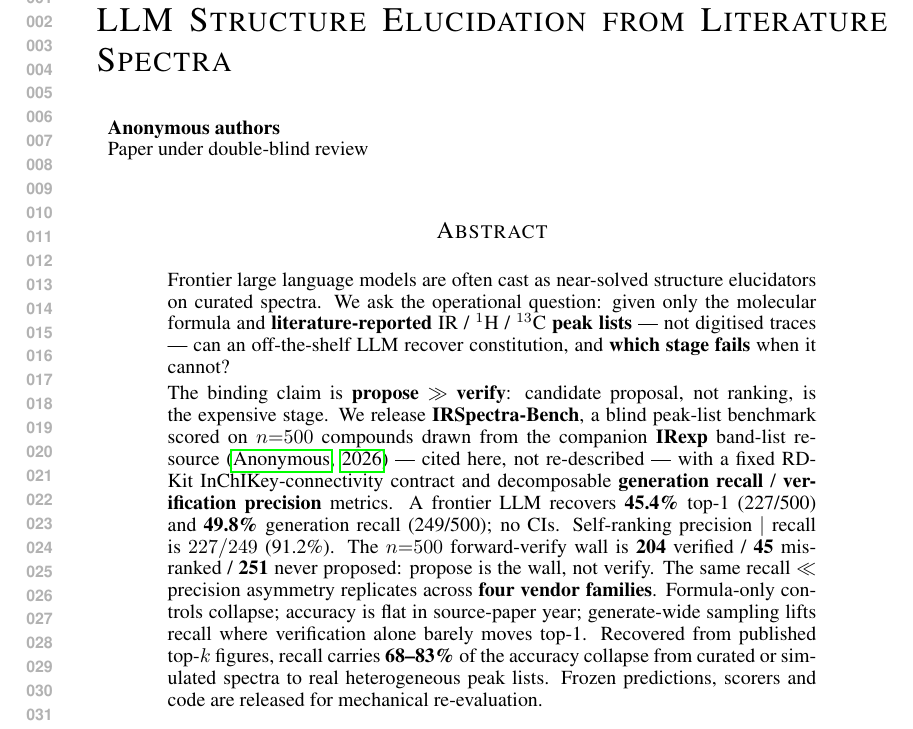
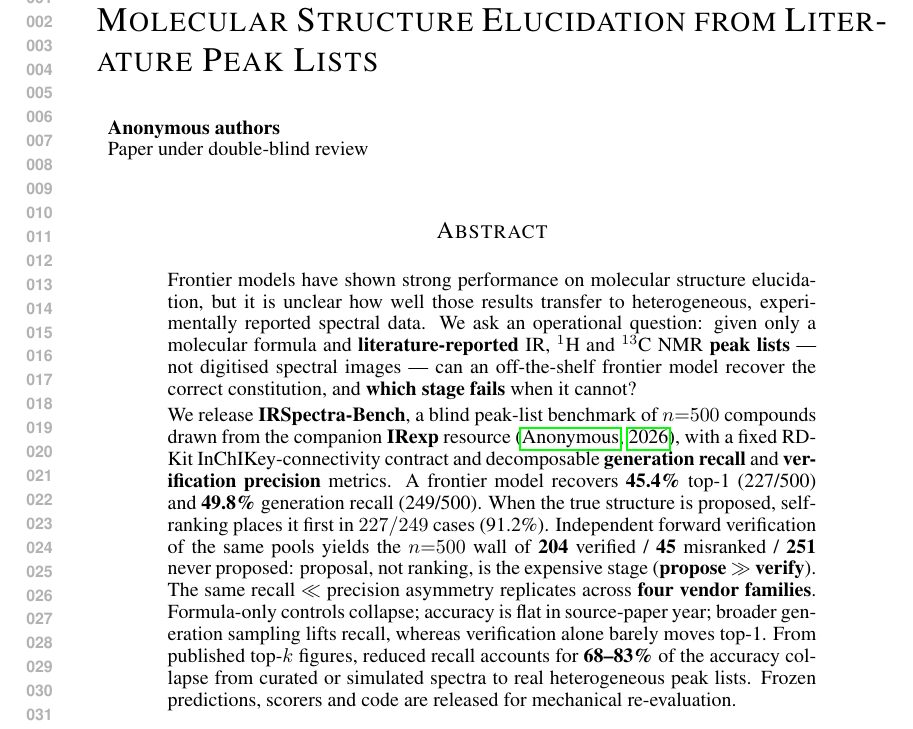
Before and after one commit to IlkhamFY/IRSpectra-Bench, a LaTeX paper (main.tex): part of page 1 of 12, cut so that both start at the same text. Compiled offline with pdfLaTeX.

Commit message:
release abstract n500
Co-authored-by: ilkham <IlkhamFY@users.noreply.github.com>

```diff
--- a/main.tex
+++ b/main.tex
@@ -43,8 +43,11 @@
 
 \graphicspath{{figures/}{../figures/}{./}}
 
-% Alternate Overleaf title (not used): Molecular Structure Elucidation with Frontier Models: A Benchmark on Literature-Reported IR, $^1$H, and $^{13}$C NMR Peak Lists
-\title{Generation Recall, Not Verification, Binds LLM Structure Elucidation from Literature Spectra}
+% Hybrid title: claim first (the diagnosis is the contribution), then Rodrigo's
+% operational setting (literature peak lists). Full Overleaf descriptive title
+% is kept as the unused alternate and in main_IRExpBench_only.tex (orphan).
+% Unused alternate: Molecular Structure Elucidation with Frontier Models: A Benchmark on Literature-Reported IR, $^1$H, and $^{13}$C NMR Peak Lists
+\title{Generation Recall, Not Verification, Binds Molecular Structure Elucidation from Literature Peak Lists}
 
 \author{
 Ilkham Yabbarov\textsuperscript{1,$\dagger$},
@@ -74,29 +77,35 @@ $\dagger$\,\textit{E-mail:} yabbaroi@mcmaster.ca, vargashr@mcmaster.ca
 \lhead{Under review as a conference paper at ICLR 2027}
 
 \begin{abstract}
-Frontier large language models are often cast as near-solved structure elucidators on
-curated spectra. We ask the operational question: given only the molecular formula and
-\textbf{literature-reported} IR / $^1$H / $^{13}$C \textbf{peak lists} --- not digitised
-traces --- can an off-the-shelf LLM recover constitution, and \textbf{which stage fails}
-when it cannot?
+Frontier models have shown strong performance on molecular structure elucidation,
+but it is unclear how well those results transfer to heterogeneous,
+experimentally reported spectral data.
+We ask an operational question: given only a molecular formula and
+\textbf{literature-reported} IR, $^1$H and $^{13}$C NMR \textbf{peak lists} ---
+not digitised spectral images --- can an off-the-shelf frontier model recover
+the correct constitution, and \textbf{which stage fails} when it cannot?
 
-The binding claim is \textbf{propose $\gg$ verify}: candidate proposal, not ranking,
-is the expensive stage.
-We release \textbf{IRSpectra-Bench}, a blind peak-list benchmark scored on
-\textbf{$n{=}500$} compounds drawn from the companion \textbf{IRexp} band-list
-resource~\citep{yabbarov2026irexp} --- cited here, not re-described --- with a
-fixed RDKit InChIKey-connectivity contract and decomposable
-\textbf{generation recall} / \textbf{verification precision} metrics.
-A frontier LLM recovers \textbf{45.4\%} top-1 (227/500) and \textbf{49.8\%}
-generation recall (249/500); no CIs.
-Self-ranking precision $|$ recall is $227/249$ (91.2\%).
-The $n{=}500$ forward-verify wall is \textbf{204} verified / \textbf{45} misranked /
-\textbf{251} never proposed: propose is the wall, not verify.
-The same recall $\ll$ precision asymmetry replicates across \textbf{four vendor families}.
-Formula-only controls collapse; accuracy is flat in source-paper year; generate-wide
-sampling lifts recall where verification alone barely moves top-1.
-Recovered from published top-$k$ figures, recall carries \textbf{68--83\%} of the accuracy
-collapse from curated or simulated spectra to real heterogeneous peak lists.
+We release \textbf{IRSpectra-Bench}, a blind peak-list benchmark of
+\textbf{$n{=}500$} compounds drawn from the companion \textbf{IRexp}
+resource~\citep{yabbarov2026irexp}, with a fixed RDKit InChIKey-connectivity
+contract and decomposable \textbf{generation recall} and
+\textbf{verification precision} metrics.
+A frontier model recovers \textbf{45.4\%} top-1 (227/500) and \textbf{49.8\%}
+generation recall (249/500).
+When the true structure is proposed, self-ranking places it first in
+$227/249$ cases (91.2\%).
+Independent forward verification of the same pools yields the $n{=}500$ wall of
+\textbf{204} verified / \textbf{45} misranked / \textbf{251} never proposed:
+proposal, not ranking, is the expensive stage
+(\textbf{propose $\gg$ verify}).
+The same recall $\ll$ precision asymmetry replicates across
+\textbf{four vendor families}.
+Formula-only controls collapse; accuracy is flat in source-paper year;
+broader generation sampling lifts recall, whereas verification alone barely
+moves top-1.
+From published top-$k$ figures, reduced recall accounts for
+\textbf{68--83\%} of the accuracy collapse from curated or simulated spectra
+to real heterogeneous peak lists.
 Frozen predictions, scorers and code are released for mechanical re-evaluation.
 \end{abstract}
 
```
Also changed, not shown: cover_letter/COVER_LETTER.md (+4 -4 lines), cover_letter/cover_letter.tex (+3 -3 lines), si/supplement.tex (+3 -2 lines).
